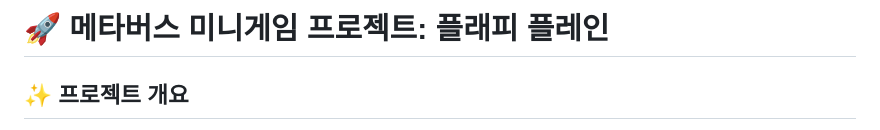
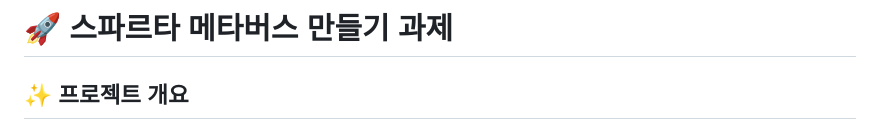
Before and after one commit to Kseongmin1107/MetaProject, a Markdown page: README.md, the part around the change. Rendered like a GitHub page.

```diff
--- a/README.md
+++ b/README.md
@@ -1,4 +1,4 @@
-# 🚀 메타버스 미니게임 프로젝트: 플래피 플레인
+# 🚀 스파르타 메타버스 만들기 과제
 
 ## ✨ 프로젝트 개요
 
```
